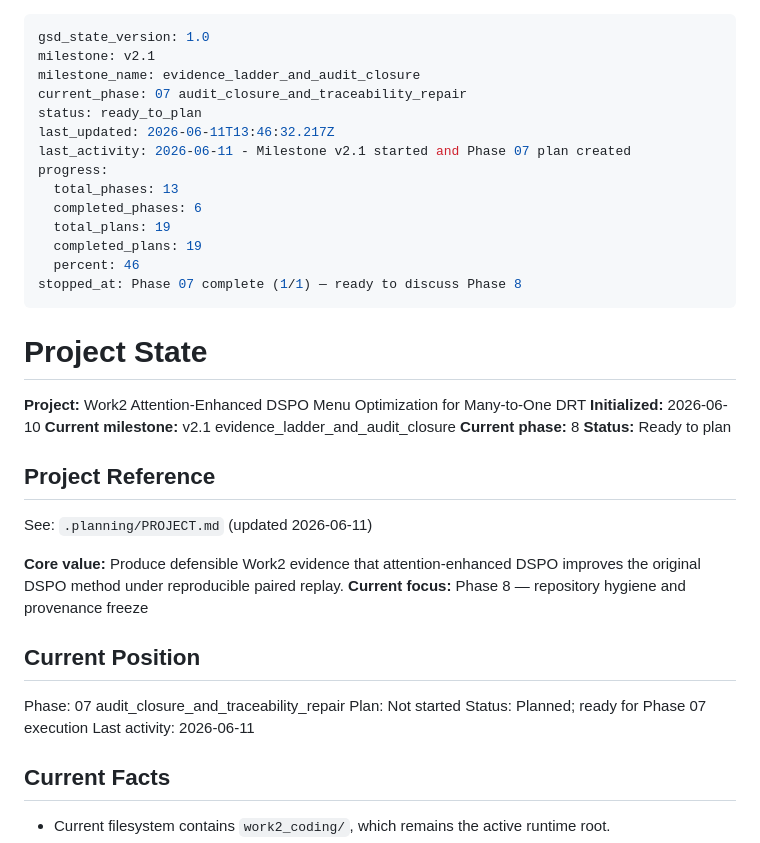
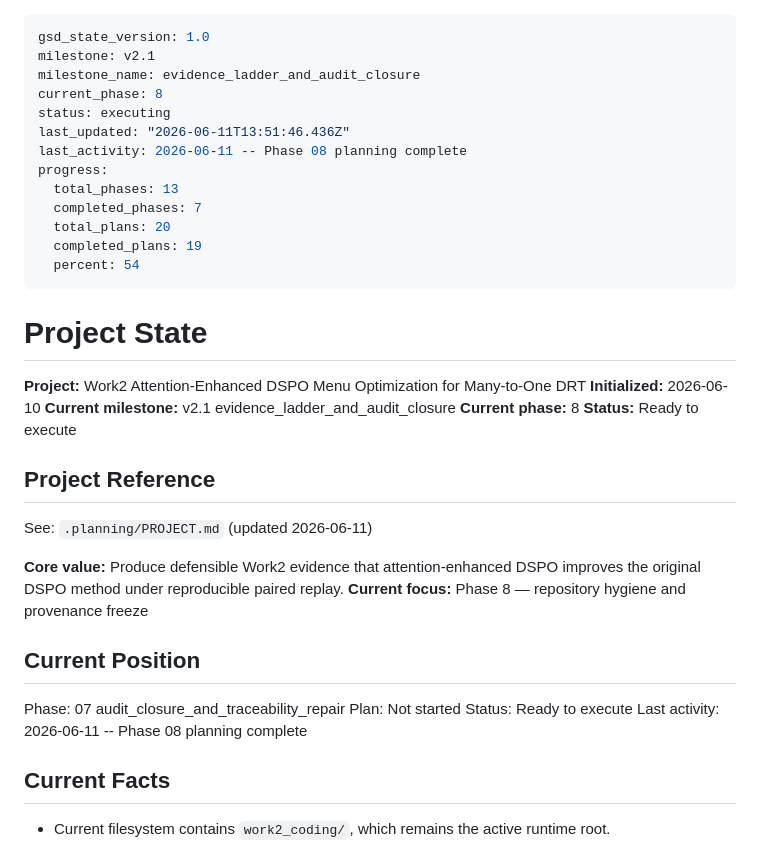
Before and after one commit to ajandxx-cloud/work2_menu, a Markdown page: .planning/STATE.md, the part around the change. GitHub-like rendering.

Commit message:
docs(08): create hygiene phase plan

```diff
--- a/.planning/STATE.md
+++ b/.planning/STATE.md
@@ -2,17 +2,16 @@
 gsd_state_version: 1.0
 milestone: v2.1
 milestone_name: evidence_ladder_and_audit_closure
-current_phase: 07 audit_closure_and_traceability_repair
-status: ready_to_plan
-last_updated: 2026-06-11T13:46:32.217Z
-last_activity: 2026-06-11 - Milestone v2.1 started and Phase 07 plan created
+current_phase: 8
+status: executing
+last_updated: "2026-06-11T13:51:46.436Z"
+last_activity: 2026-06-11 -- Phase 08 planning complete
 progress:
   total_phases: 13
-  completed_phases: 6
-  total_plans: 19
+  completed_phases: 7
+  total_plans: 20
   completed_plans: 19
-  percent: 46
-stopped_at: Phase 07 complete (1/1) — ready to discuss Phase 8
+  percent: 54
 ---
 
 # Project State
@@ -21,7 +20,7 @@ stopped_at: Phase 07 complete (1/1) — ready to discuss Phase 8
 **Initialized:** 2026-06-10
 **Current milestone:** v2.1 evidence_ladder_and_audit_closure
 **Current phase:** 8
-**Status:** Ready to plan
+**Status:** Ready to execute
 
 ## Project Reference
 
@@ -34,8 +33,8 @@ See: `.planning/PROJECT.md` (updated 2026-06-11)
 
 Phase: 07 audit_closure_and_traceability_repair
 Plan: Not started
-Status: Planned; ready for Phase 07 execution
-Last activity: 2026-06-11
+Status: Ready to execute
+Last activity: 2026-06-11 -- Phase 08 planning complete
 
 ## Current Facts
 
```
Also changed, not shown: 1 other file.
